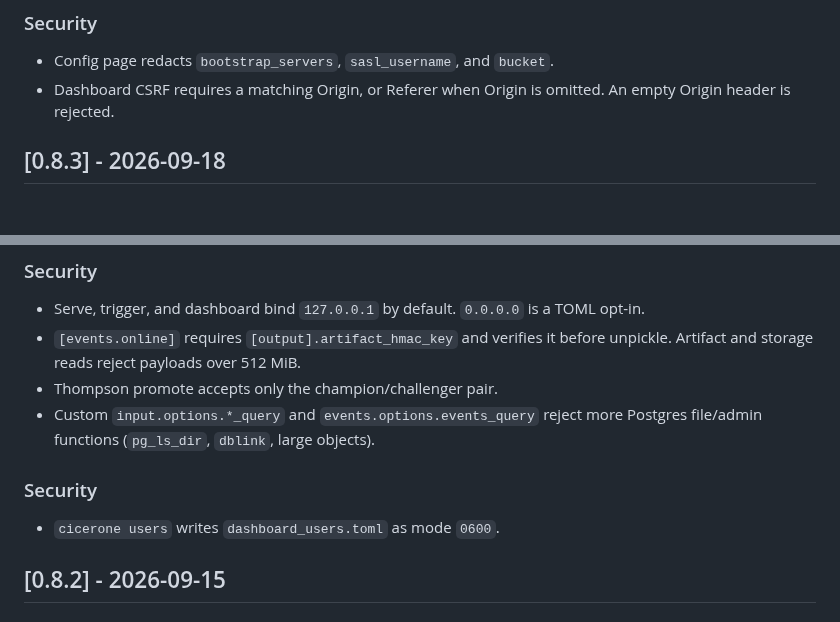
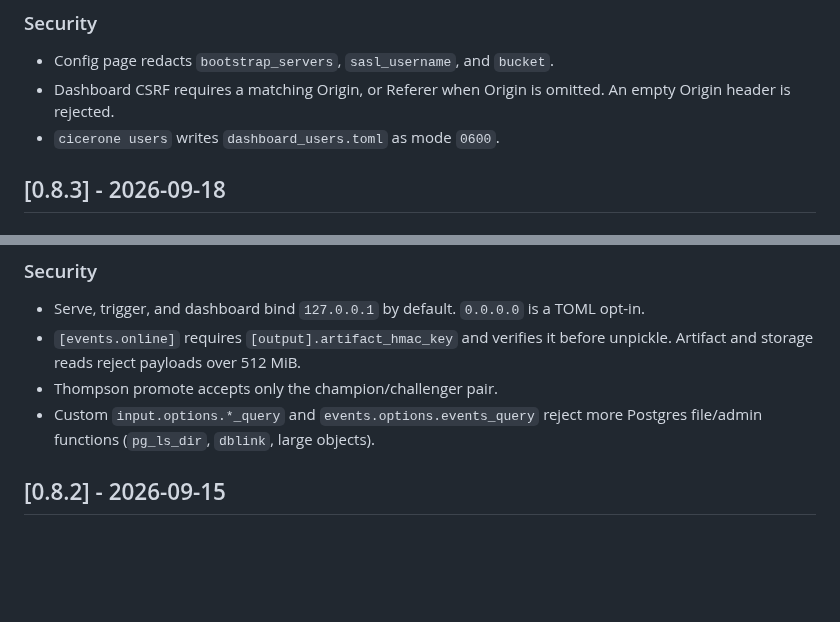
Before and after one commit to torbido-hq/cicerone, a Markdown page: CHANGELOG.md, 2 parts joined by grey strips. GitHub-like rendering; blank space fills up the shorter version.

Commit message:
Put the dashboard users file mode note under 0.8.4.
Tagged 0.8.3 must stay unchanged.

```diff
--- a/CHANGELOG.md
+++ b/CHANGELOG.md
@@ -128,6 +128,7 @@ The format is based on [Keep a Changelog](https://keepachangelog.com/en/1.1.0/).
 - Config page redacts `bootstrap_servers`, `sasl_username`, and `bucket`.
 - Dashboard CSRF requires a matching Origin, or Referer when Origin is
   omitted. An empty Origin header is rejected.
+- `cicerone users` writes `dashboard_users.toml` as mode `0600`.
 
 ## [0.8.3] - 2026-09-18
 
@@ -221,10 +222,6 @@ The format is based on [Keep a Changelog](https://keepachangelog.com/en/1.1.0/).
 - Thompson promote accepts only the champion/challenger pair.
 - Custom `input.options.*_query` and `events.options.events_query` reject
   more Postgres file/admin functions (`pg_ls_dir`, `dblink`, large objects).
-
-### Security
-
-- `cicerone users` writes `dashboard_users.toml` as mode `0600`.
 
 ## [0.8.2] - 2026-09-15
 
```
